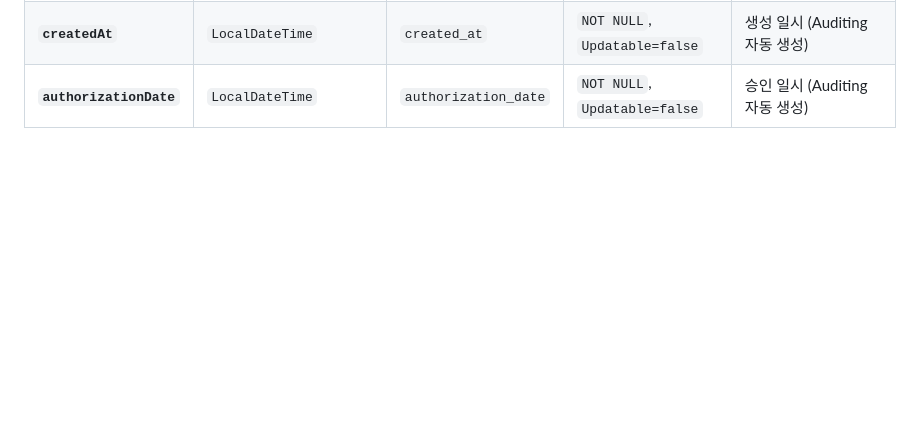
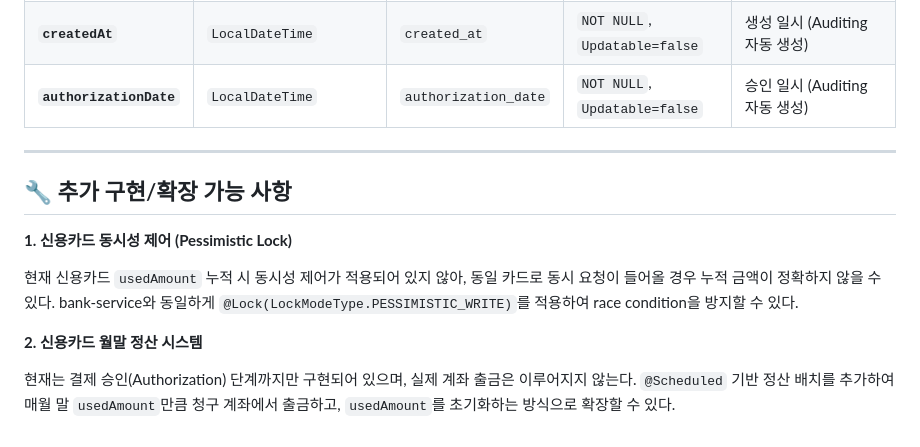
Before and after one commit to noiskk/card-service, a Markdown page: README.md, the part around the change. Drawn GitHub-style; blank space fills up the shorter version.

Commit message:
README 수정

```diff
--- a/README.md
+++ b/README.md
@@ -298,3 +298,19 @@ private PaymentResponse processCredit(String transactionId, Card card, PaymentRe
 | **`status`** | `AuthorizationStatus` (Enum) | `status` | `NOT NULL` | 승인 상태 (APPROVED, REJECTED, CONFIRMED) |
 | **`createdAt`** | `LocalDateTime` | `created_at` | `NOT NULL`, `Updatable=false` | 생성 일시 (Auditing 자동 생성) |
 | **`authorizationDate`** | `LocalDateTime` | `authorization_date` | `NOT NULL`, `Updatable=false` | 승인 일시 (Auditing 자동 생성) |
+
+
+---
+
+
+## 🔧 추가 구현/확장 가능 사항
+
+**1. 신용카드 동시성 제어 (Pessimistic Lock)**
+
+현재 신용카드 `usedAmount` 누적 시 동시성 제어가 적용되어 있지 않아, 동일 카드로 동시 요청이 들어올 경우 누적 금액이 정확하지 않을 수 있다.
+bank-service와 동일하게 `@Lock(LockModeType.PESSIMISTIC_WRITE)`를 적용하여 race condition을 방지할 수 있다.
+
+**2. 신용카드 월말 정산 시스템**
+
+현재는 결제 승인(Authorization) 단계까지만 구현되어 있으며, 실제 계좌 출금은 이루어지지 않는다.
+`@Scheduled` 기반 정산 배치를 추가하여 매월 말 `usedAmount`만큼 청구 계좌에서 출금하고, `usedAmount`를 초기화하는 방식으로 확장할 수 있다.
```
